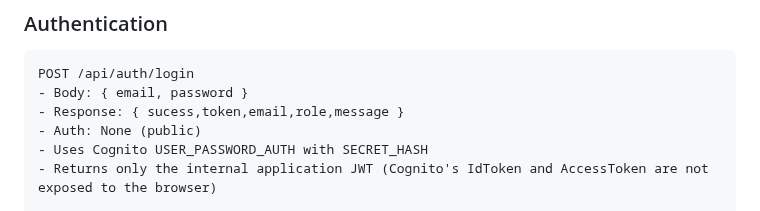
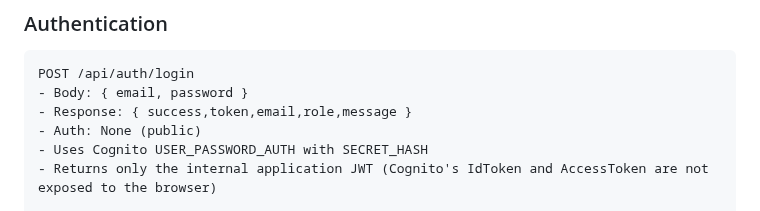
Before and after one commit to Heesun0514/Daycare-Digital-Logbook-AWS-Cloud-Migration, a Markdown page: README.md, the part around the change. Rendered like a GitHub page.

Commit message:
fixed typo

````diff
--- a/README.md
+++ b/README.md
@@ -296,7 +296,7 @@ CREATE TABLE attendance (
 ```http
 POST /api/auth/login
 - Body: { email, password }
-- Response: { sucess,token,email,role,message }
+- Response: { success,token,email,role,message }
 - Auth: None (public)
 - Uses Cognito USER_PASSWORD_AUTH with SECRET_HASH
 - Returns only the internal application JWT (Cognito's IdToken and AccessToken are not exposed to the browser)
````
